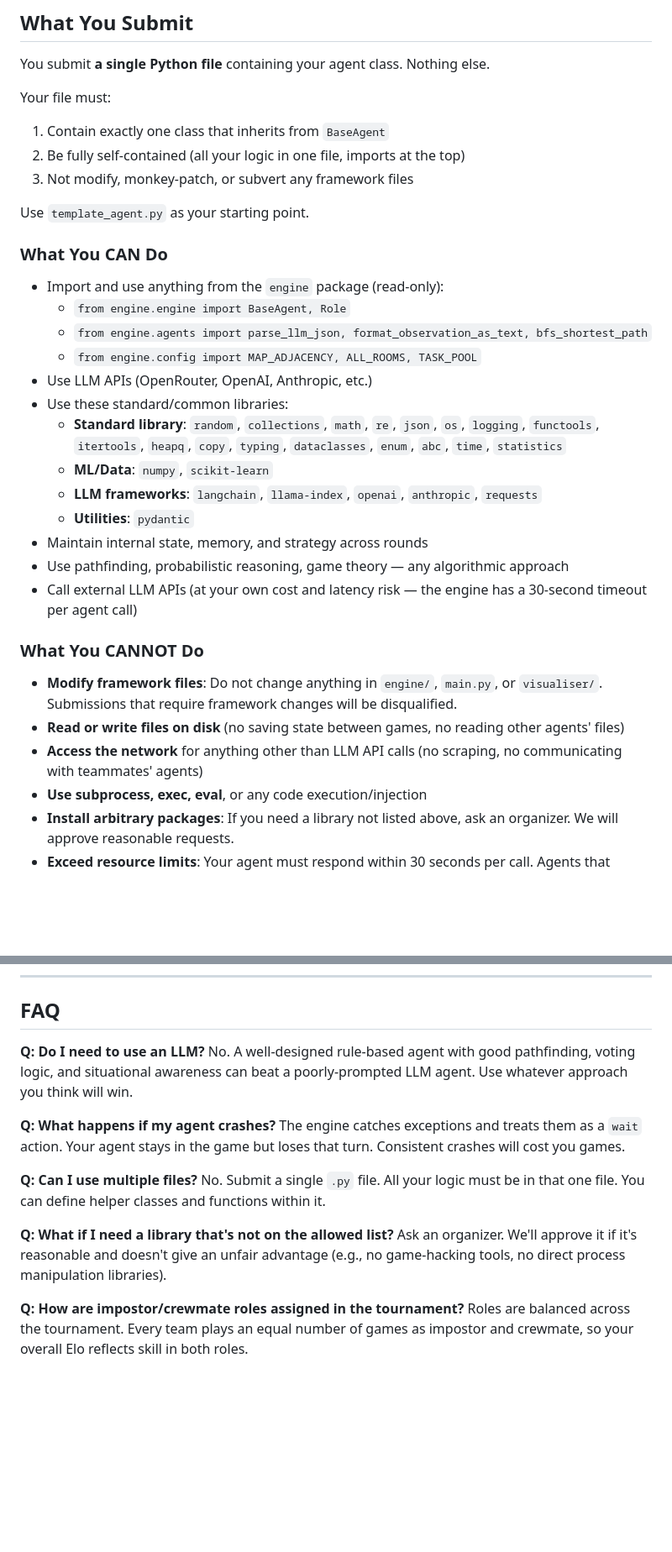
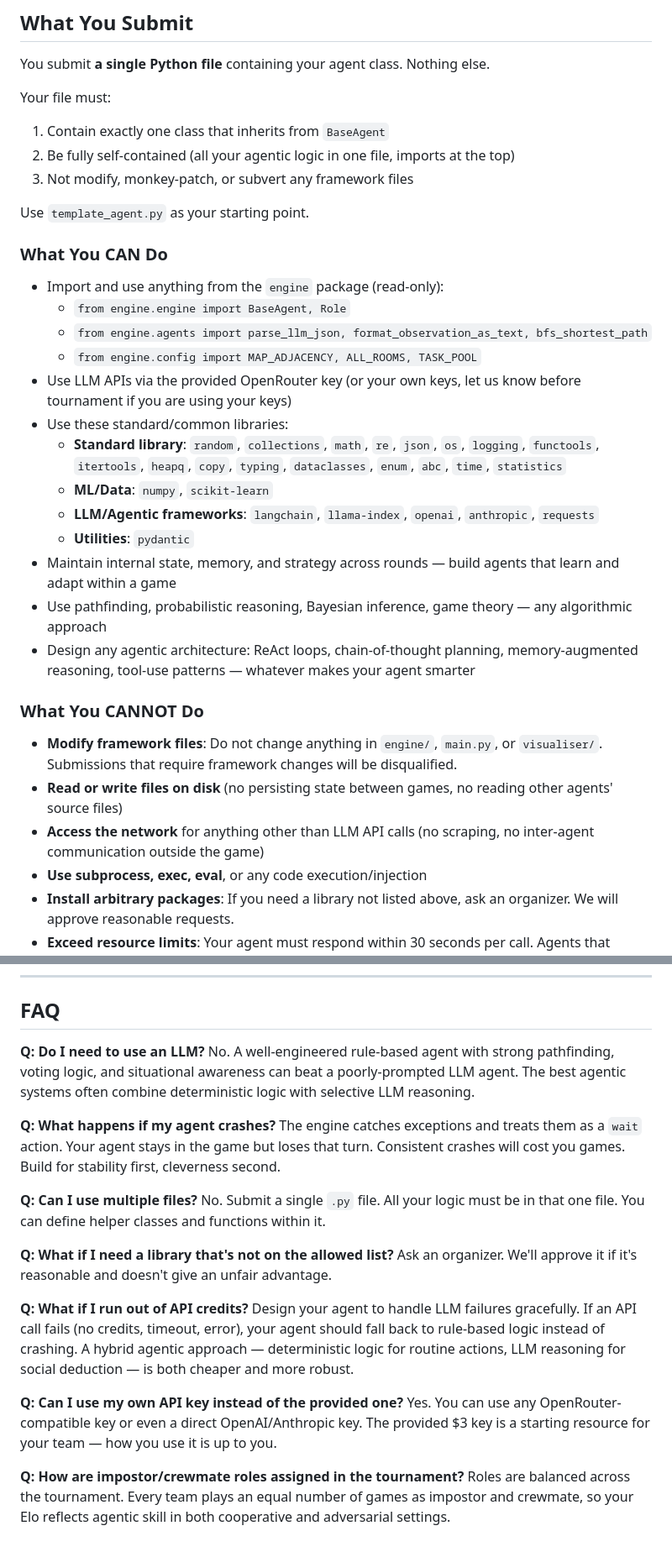
Before and after one commit to goelanmol124/8fold_Amoungus_Participants, a Markdown page: README.md, 2 parts joined by grey strips. Shown at 84% size. Rendered like a GitHub page; blank space fills up the shorter version.

```diff
--- a/README.md
+++ b/README.md
@@ -81,7 +109,7 @@ You submit **a single Python file** containing your agent class. Nothing else.
 
 Your file must:
 1. Contain exactly one class that inherits from `BaseAgent`
-2. Be fully self-contained (all your logic in one file, imports at the top)
+2. Be fully self-contained (all your agentic logic in one file, imports at the top)
 3. Not modify, monkey-patch, or subvert any framework files
 
 Use `template_agent.py` as your starting point.
@@ -92,21 +120,21 @@ Use `template_agent.py` as your starting point.
   - `from engine.engine import BaseAgent, Role`
   - `from engine.agents import parse_llm_json, format_observation_as_text, bfs_shortest_path`
   - `from engine.config import MAP_ADJACENCY, ALL_ROOMS, TASK_POOL`
-- Use LLM APIs (OpenRouter, OpenAI, Anthropic, etc.)
+- Use LLM APIs via the provided OpenRouter key (or your own keys, let us know before tournament if you are using your keys)
 - Use these standard/common libraries:
   - **Standard library**: `random`, `collections`, `math`, `re`, `json`, `os`, `logging`, `functools`, `itertools`, `heapq`, `copy`, `typing`, `dataclasses`, `enum`, `abc`, `time`, `statistics`
   - **ML/Data**: `numpy`, `scikit-learn`
-  - **LLM frameworks**: `langchain`, `llama-index`, `openai`, `anthropic`, `requests`
+  - **LLM/Agentic frameworks**: `langchain`, `llama-index`, `openai`, `anthropic`, `requests`
   - **Utilities**: `pydantic`
-- Maintain internal state, memory, and strategy across rounds
-- Use pathfinding, probabilistic reasoning, game theory — any algorithmic approach
-- Call external LLM APIs (at your own cost and latency risk — the engine has a 30-second timeout per agent call)
+- Maintain internal state, memory, and strategy across rounds — build agents that learn and adapt within a game
+- Use pathfinding, probabilistic reasoning, Bayesian inference, game theory — any algorithmic approach
+- Design any agentic architecture: ReAct loops, chain-of-thought planning, memory-augmented reasoning, tool-use patterns — whatever makes your agent smarter
 
 ### What You CANNOT Do
 
 - **Modify framework files**: Do not change anything in `engine/`, `main.py`, or `visualiser/`. Submissions that require framework changes will be disqualified.
-- **Read or write files on disk** (no saving state between games, no reading other agents' files)
-- **Access the network** for anything other than LLM API calls (no scraping, no communicating with teammates' agents)
+- **Read or write files on disk** (no persisting state between games, no reading other agents' source files)
+- **Access the network** for anything other than LLM API calls (no scraping, no inter-agent communication outside the game)
 - **Use subprocess, exec, eval**, or any code execution/injection
 - **Install arbitrary packages**: If you need a library not listed above, ask an organizer. We will approve reasonable requests.
 - **Exceed resource limits**: Your agent must respond within 30 seconds per call. Agents that consistently timeout will forfeit their turns.
@@ -250,16 +291,22 @@ python main.py tournament --agents-dir ./my_agents --games 10
 ## FAQ
 
 **Q: Do I need to use an LLM?**
-No. A well-designed rule-based agent with good pathfinding, voting logic, and situational awareness can beat a poorly-prompted LLM agent. Use whatever approach you think will win.
+No. A well-engineered rule-based agent with strong pathfinding, voting logic, and situational awareness can beat a poorly-prompted LLM agent. The best agentic systems often combine deterministic logic with selective LLM reasoning.
 
 **Q: What happens if my agent crashes?**
-The engine catches exceptions and treats them as a `wait` action. Your agent stays in the game but loses that turn. Consistent crashes will cost you games.
+The engine catches exceptions and treats them as a `wait` action. Your agent stays in the game but loses that turn. Consistent crashes will cost you games. Build for stability first, cleverness second.
 
 **Q: Can I use multiple files?**
 No. Submit a single `.py` file. All your logic must be in that one file. You can define helper classes and functions within it.
 
 **Q: What if I need a library that's not on the allowed list?**
-Ask an organizer. We'll approve it if it's reasonable and doesn't give an unfair advantage (e.g., no game-hacking tools, no direct process manipulation libraries).
+Ask an organizer. We'll approve it if it's reasonable and doesn't give an unfair advantage.
+
+**Q: What if I run out of API credits?**
+Design your agent to handle LLM failures gracefully. If an API call fails (no credits, timeout, error), your agent should fall back to rule-based logic instead of crashing. A hybrid agentic approach — deterministic logic for routine actions, LLM reasoning for social deduction — is both cheaper and more robust.
+
+**Q: Can I use my own API key instead of the provided one?**
+Yes. You can use any OpenRouter-compatible key or even a direct OpenAI/Anthropic key. The provided $3 key is a starting resource for your team — how you use it is up to you.
 
 **Q: How are impostor/crewmate roles assigned in the tournament?**
-Roles are balanced across the tournament. Every team plays an equal number of games as impostor and crewmate, so your overall Elo reflects skill in both roles.
+Roles are balanced across the tournament. Every team plays an equal number of games as impostor and crewmate, so your Elo reflects agentic skill in both cooperative and adversarial settings.
```
Also changed, not shown: other parts of README.md (+64 -23 lines).
